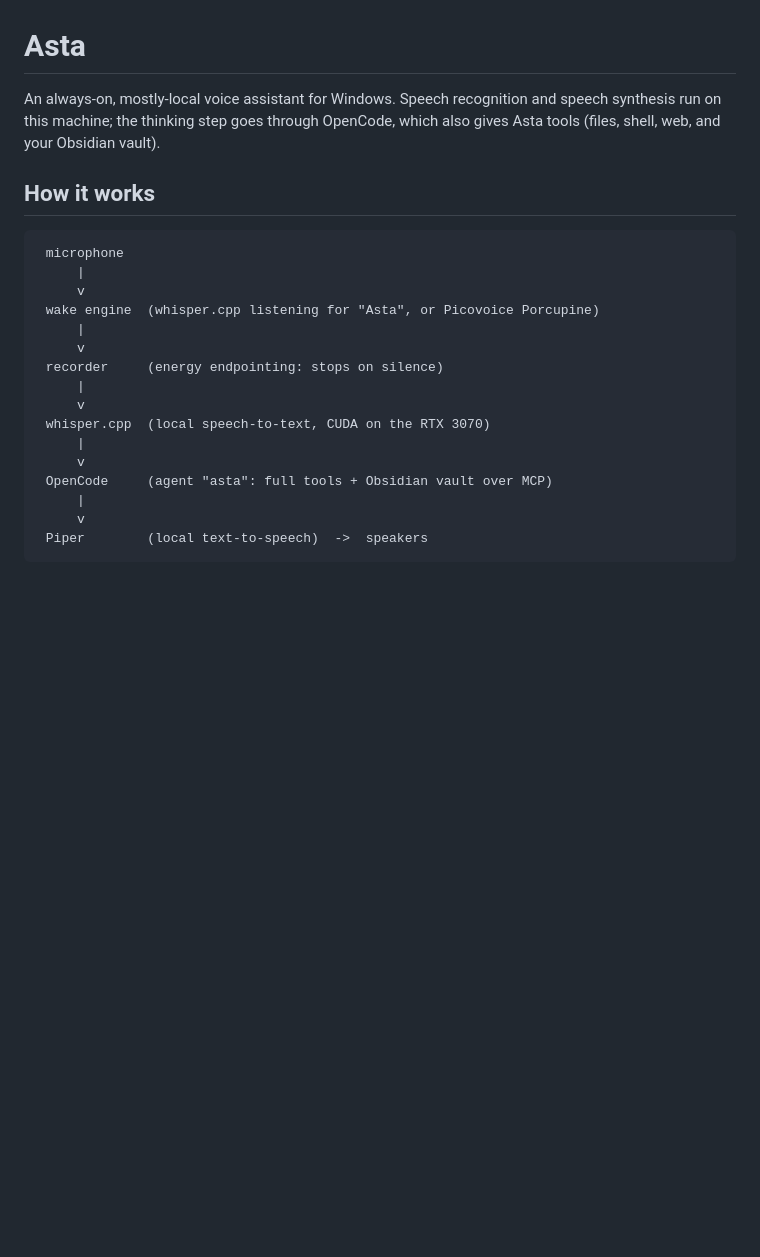
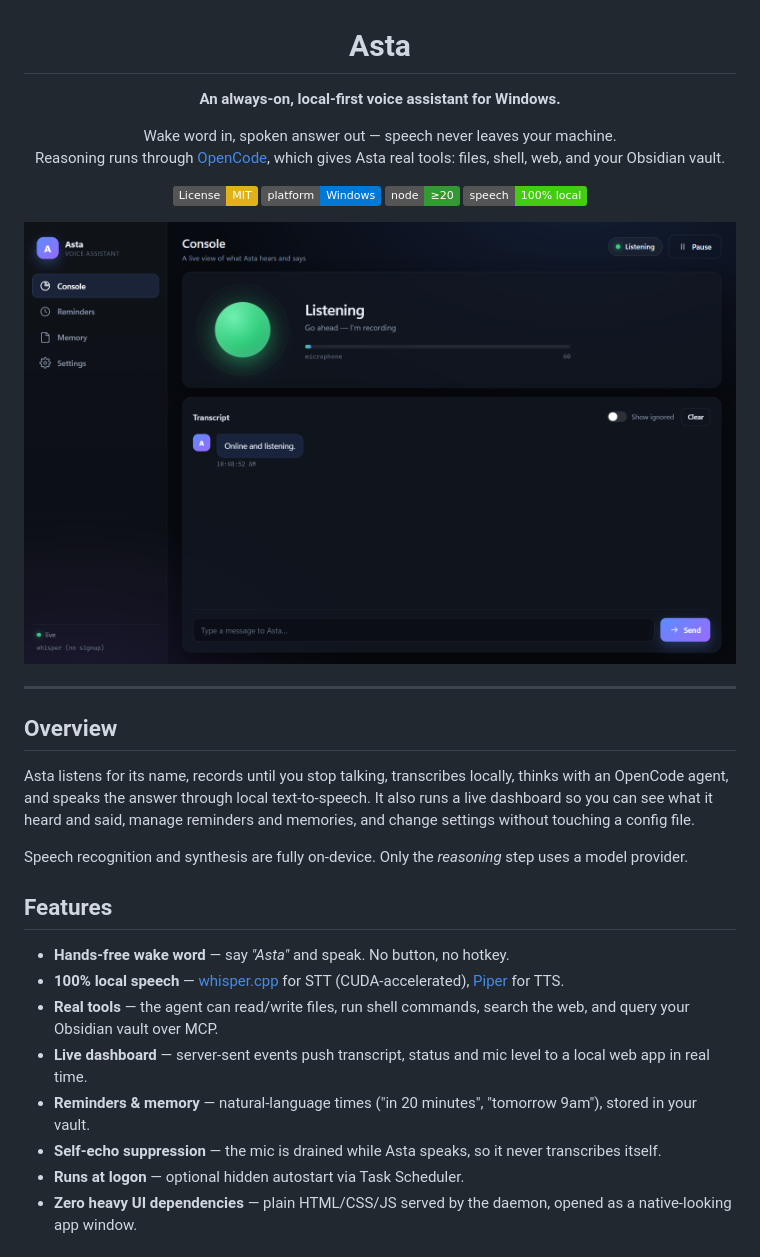
Before and after one commit to akashrameshbaburs-lab/asta, a Markdown page: README.md, the part around one of its changes. Drawn GitHub-style; pictures changed too: docs/dashboard.png (added); badges without logos; blank space fills up the shorter version.

````diff
--- a/README.md
+++ b/README.md
@@ -1,25 +3,39 @@
 # Asta
 
-An always-on, mostly-local voice assistant for Windows. Speech recognition and
-speech synthesis run on this machine; the thinking step goes through OpenCode,
-which also gives Asta tools (files, shell, web, and your Obsidian vault).
+**An always-on, local-first voice assistant for Windows.**
 
-## How it works
+Wake word in, spoken answer out — speech never leaves your machine.<br/>
+Reasoning runs through [OpenCode](https://opencode.ai), which gives Asta real tools: files, shell, web, and your Obsidian vault.
 
-```
- microphone
-     |
-     v
- wake engine  (whisper.cpp listening for "Asta", or Picovoice Porcupine)
-     |
-     v
- recorder     (energy endpointing: stops on silence)
-     |
-     v
- whisper.cpp  (local speech-to-text, CUDA on the RTX 3070)
-     |
-     v
- OpenCode     (agent "asta": full tools + Obsidian vault over MCP)
-     |
-     v
- Piper        (local text-to-speech)  ->  speakers
+[![License: MIT](https://img.shields.io/badge/License-MIT-yellow.svg)](LICENSE)
+[![Platform](https://img.shields.io/badge/platform-Windows-0078D6?logo=windows&logoColor=white)](#requirements)
+[![Node](https://img.shields.io/badge/node-%E2%89%A520-339933?logo=node.js&logoColor=white)](#requirements)
+[![Speech](https://img.shields.io/badge/speech-100%25%20local-brightgreen)](#privacy)
+
+<img src="docs/dashboard.png" alt="Asta dashboard" width="820"/>
+
+</div>
+
+---
+
+## Overview
+
+Asta listens for its name, records until you stop talking, transcribes locally,
+thinks with an OpenCode agent, and speaks the answer through local text-to-speech.
+It also runs a live dashboard so you can see what it heard and said, manage
+reminders and memories, and change settings without touching a config file.
+
+Speech recognition and synthesis are fully on-device. Only the *reasoning* step
+uses a model provider.
+
+## Features
+
+- **Hands-free wake word** — say _"Asta"_ and speak. No button, no hotkey.
+- **100% local speech** — [whisper.cpp](https://github.com/ggerganov/whisper.cpp) for STT (CUDA-accelerated), [Piper](https://github.com/rhasspy/piper) for TTS.
+- **Real tools** — the agent can read/write files, run shell commands, search the web, and query your Obsidian vault over MCP.
+- **Live dashboard** — server-sent events push transcript, status and mic level to a local web app in real time.
+- **Reminders & memory** — natural-language times ("in 20 minutes", "tomorrow 9am"), stored in your vault.
+- **Self-echo suppression** — the mic is drained while Asta speaks, so it never transcribes itself.
+- **Runs at logon** — optional hidden autostart via Task Scheduler.
+- **Zero heavy UI dependencies** — plain HTML/CSS/JS served by the daemon, opened as a native-looking app window.
+
````
Also changed, not shown: other parts of README.md (+169 -53 lines), 4 other files.
